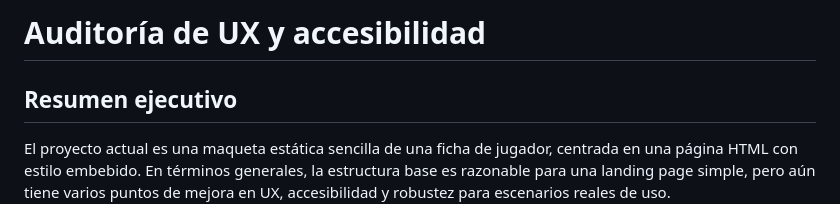
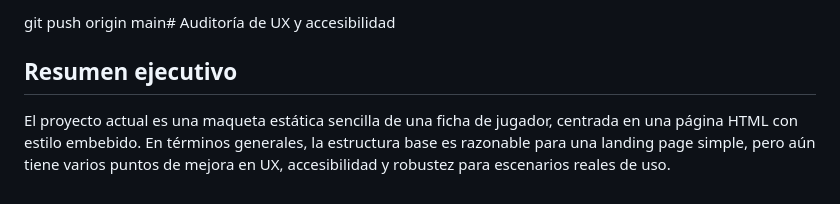
Before and after one commit to arielnoob24/Desarrollo, a Markdown page: AUDITORIA_UX_ACCESIBILIDAD.md, the part around the change. Rendered like a GitHub page.

```diff
--- a/AUDITORIA_UX_ACCESIBILIDAD.md
+++ b/AUDITORIA_UX_ACCESIBILIDAD.md
@@ -1,4 +1,4 @@
-# Auditoría de UX y accesibilidad
+git push origin main# Auditoría de UX y accesibilidad
 
 ## Resumen ejecutivo
 
```
